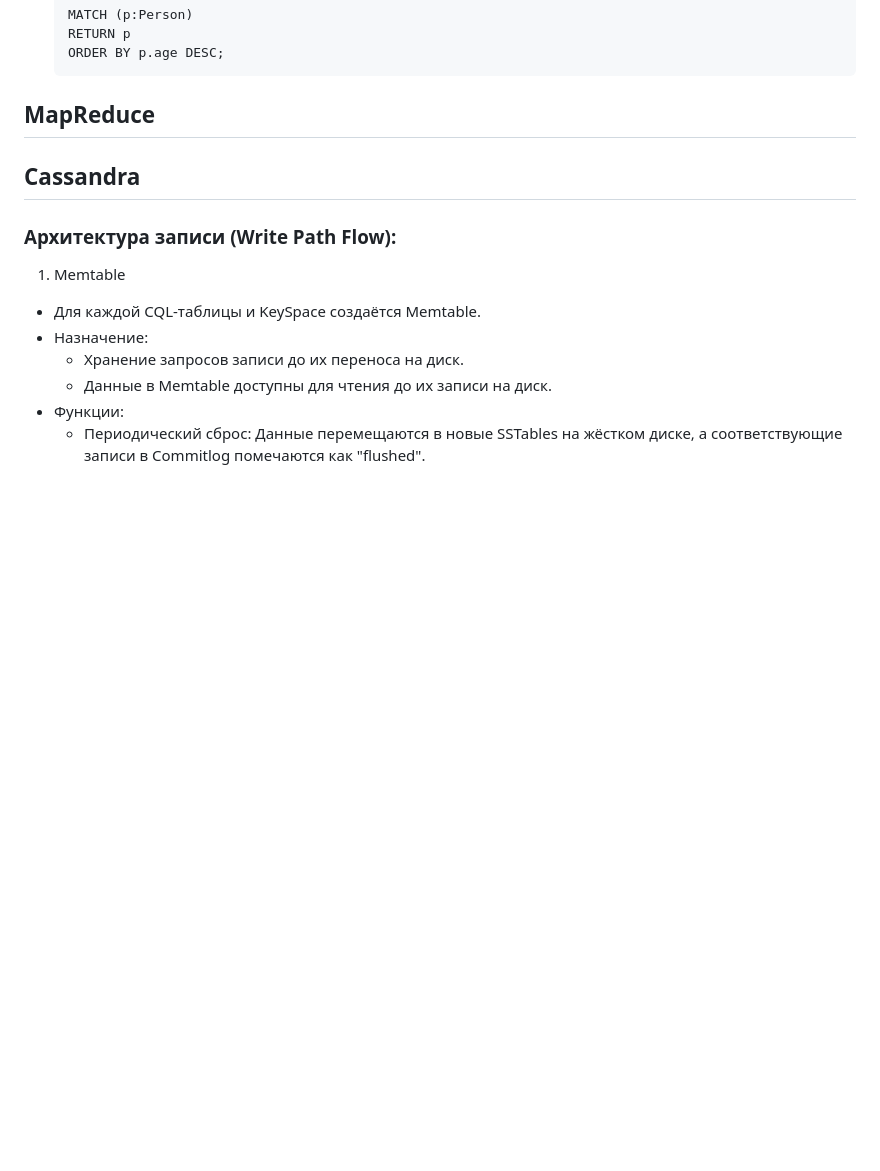
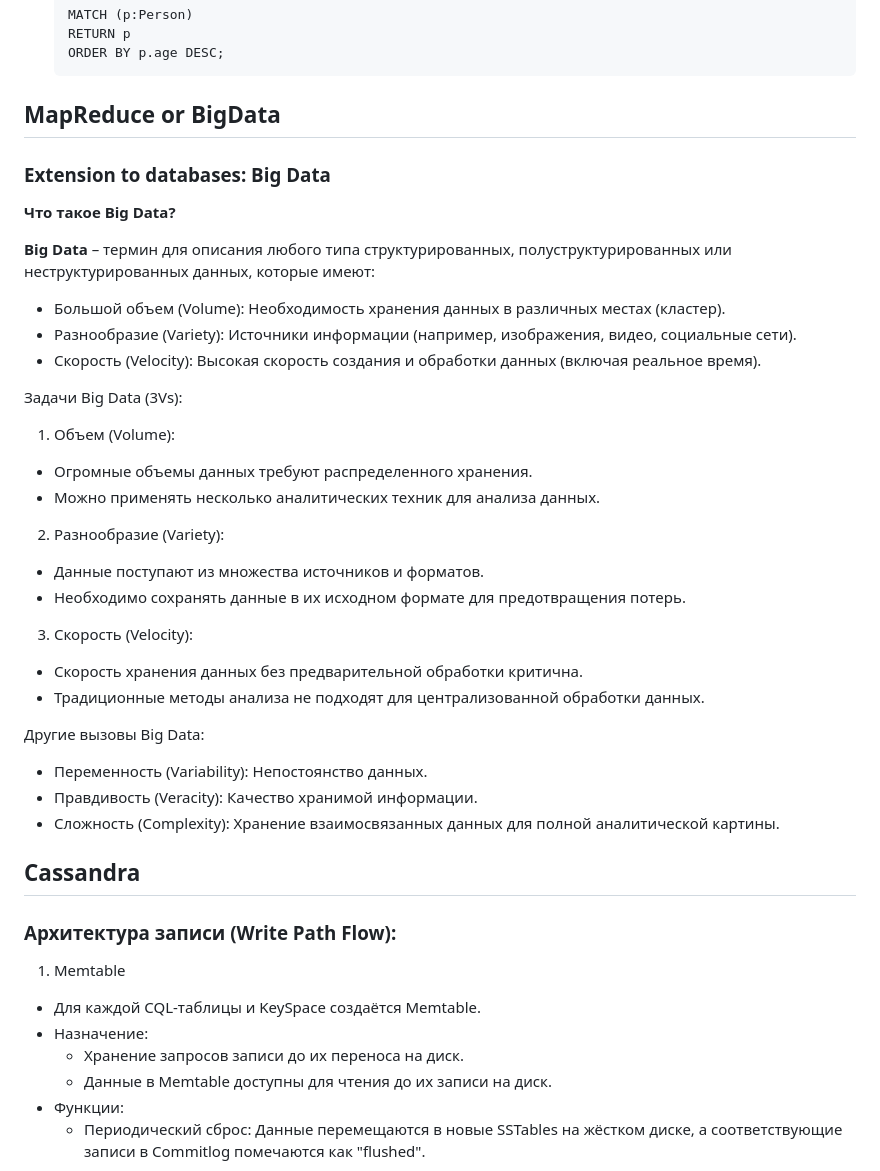
Before and after one commit to zxc228/exam_advanced_databases, a Markdown page: summary/summary.md, the part around the change. Drawn GitHub-style; blank space fills up the shorter version.

Commit message:
added new info

````diff
--- a/summary/summary.md
+++ b/summary/summary.md
@@ -640,7 +640,32 @@ PUBLISH channel message
     RETURN p
     ORDER BY p.age DESC;
     ```
-## MapReduce
+## MapReduce or BigData
+
+### Extension to databases: Big Data
+**Что такое Big Data?**
+
+**Big Data** – термин для описания любого типа структурированных, полуструктурированных или неструктурированных данных, которые имеют:
+- Большой объем (Volume): Необходимость хранения данных в различных местах (кластер).
+- Разнообразие (Variety): Источники информации (например, изображения, видео, социальные сети).
+- Скорость (Velocity): Высокая скорость создания и обработки данных (включая реальное время).
+
+Задачи Big Data (3Vs):
+1.	Объем (Volume):
+- Огромные объемы данных требуют распределенного хранения.
+- Можно применять несколько аналитических техник для анализа данных.
+2.	Разнообразие (Variety):
+- Данные поступают из множества источников и форматов.
+- Необходимо сохранять данные в их исходном формате для предотвращения потерь.
+3.	Скорость (Velocity):
+- Скорость хранения данных без предварительной обработки критична.
+- Традиционные методы анализа не подходят для централизованной обработки данных.
+
+Другие вызовы Big Data:
+- Переменность (Variability): Непостоянство данных.
+- Правдивость (Veracity): Качество хранимой информации.
+- Сложность (Complexity): Хранение взаимосвязанных данных для полной аналитической картины.
+
 ## Cassandra
 ### Архитектура записи (Write Path Flow):
 1. Memtable
````
